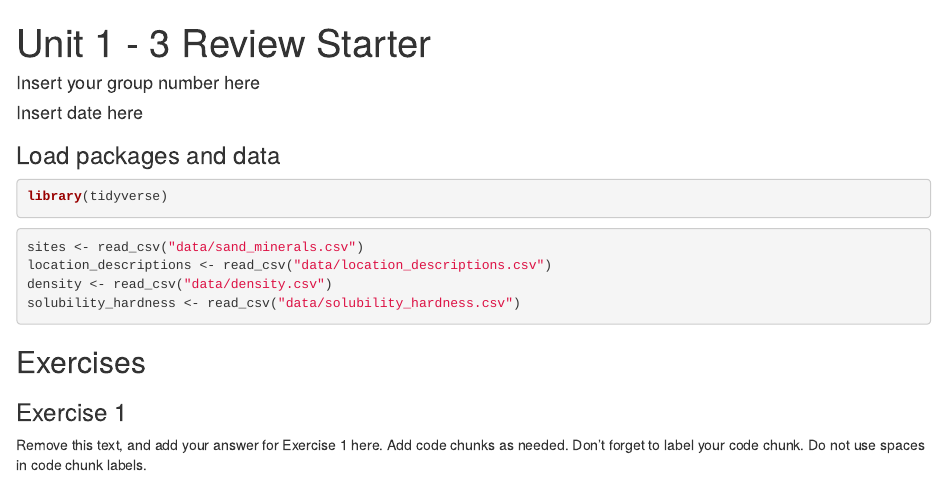
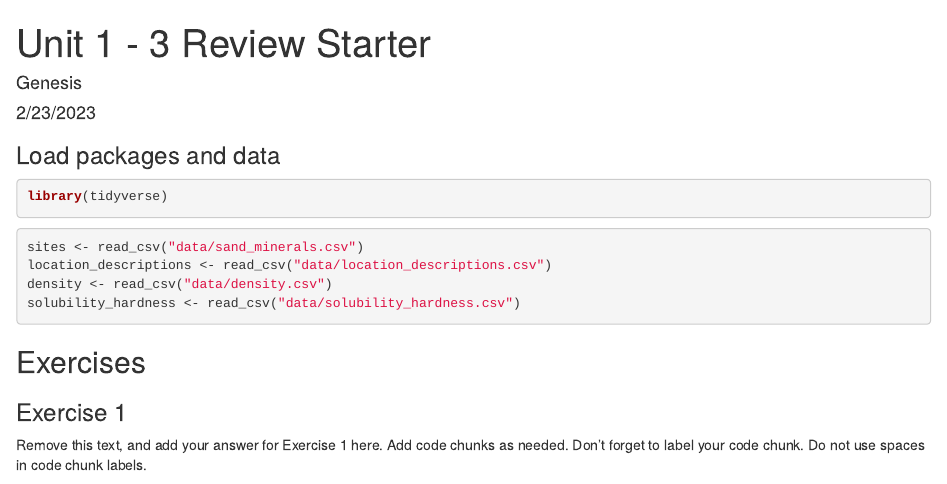
Before and after one commit to EAES-420-Spring23/Review-Genesis, an R Markdown document (u1-u2-u3-review-starter.Rmd): the page in a window 1100 px wide, from its top. Rendered offline with R 4.5, knitr and Pandoc, with nearby package versions.

Commit message:
changed name and date

```diff
--- a/u1-u2-u3-review-starter.Rmd
+++ b/u1-u2-u3-review-starter.Rmd
@@ -1,7 +1,7 @@
 ---
 title: "Unit 1 - 3 Review Starter"
-author: "Insert your group number here"
-date: "Insert date here"
+author: "Genesis"
+date: "2/23/2023"
 output: html_document
 ---
 
```
